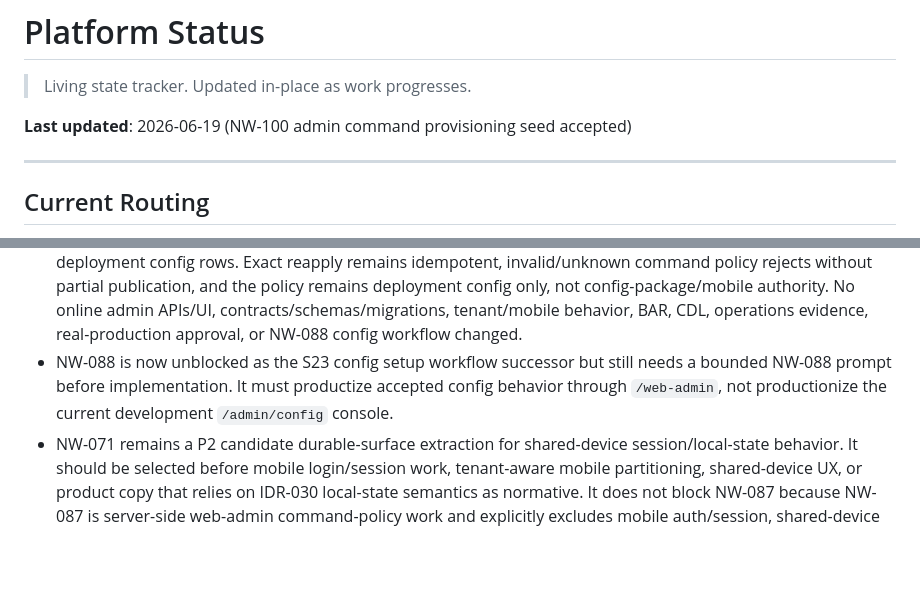
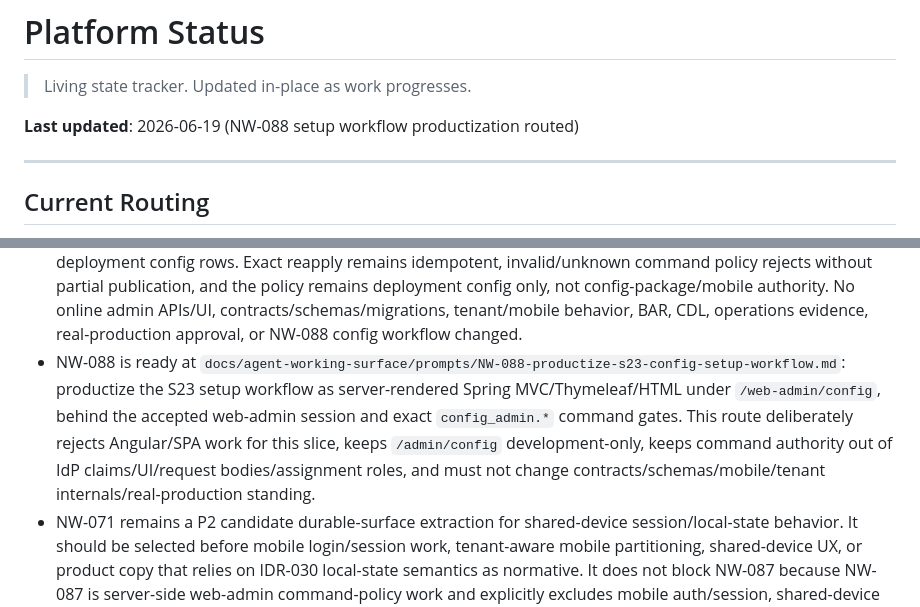
Before and after one commit to Hamza-ye/datarun-platform, a Markdown page: docs/status.md, 2 parts joined by grey strips. Drawn GitHub-style; blank space fills up the shorter version.

Commit message:
docs(config): route setup workflow productization
NW: NW-088

```diff
--- a/docs/status.md
+++ b/docs/status.md
@@ -2,7 +2,7 @@
 
 > Living state tracker. Updated in-place as work progresses.
 
-**Last updated**: 2026-06-19 (NW-100 admin command provisioning seed accepted)
+**Last updated**: 2026-06-19 (NW-088 setup workflow productization routed)
 
 ---
 
@@ -33,7 +33,7 @@ Use this section as the low-token bootstrap for new sessions.
 - NW-086 is accepted after repair commit `b6388c4`: `/web-admin` now provides the separate production web-admin browser login/session boundary with OIDC authorization-code login initiation, browser-style GET callback, server-side token exchange, `OidcJwksTokenValidator` id-token validation, server-stored state plus nonce validation, configured public callback URI, explicit active principal binding before session creation, server-managed session context, `Secure`/`HttpOnly`/`SameSite=Lax` production cookie settings, CSRF-protected protected POSTs, logout, expiry and principal-binding revalidation denial, and secret-safe login/session audit events. Production also fails closed without explicit HTTPS web-admin authorization, token, and redirect URIs plus client id/secret. Existing bearer-token APIs remain owned by `ActorTokenInterceptor`; the current Thymeleaf `/admin`, `/admin/config`, and `/admin/dev` lanes remain development-only and hidden in production. No web/config admin command policy, config UI, assignment admin UX, online binding admin, mobile login, tenant-aware internals, contracts/schemas/envelopes, migrations, BAR, CDL, operations evidence, or real-production approval changed.
 - NW-087 is accepted in commit `b8b4f7c`: added the deployment-configured server-side `admin_command_capabilities` policy for explicit actor UUIDs and platform-owned `web_admin.access`, `web_admin.read_scoped`, and `config_admin.*` command names. `/web-admin/shell` now requires a valid web-admin session plus `web_admin.access` for the server-resolved session actor, denied actors receive a 403 without browser-auth challenge, and shell grant/deny audit events remain secret-safe. Missing, malformed, or unknown-command policy fails closed for evaluation. IdP claims/groups/roles/JWT `actor_id`, request/UI actor IDs, fixed development actors, and assignment roles do not grant shell access; `web_admin.access` grants no config-admin, assignment-admin, resolver, or data-read authority by itself. Existing bearer APIs remain owned by `ActorTokenInterceptor`, and current `/admin`, `/admin/config`, and `/admin/dev` lanes remain development-only and hidden in production. No config workflow/admin UI, online binding admin, mobile login/session, tenant-aware internals, deployment provisioning manifest, contracts/schemas/envelopes, migrations, BAR, CDL, operations evidence, or real-production approval changed.
 - NW-100 is accepted in commit `d99a8dc`: the reviewed `config-publish` one-shot provisioning manifest now requires, validates, and applies server-side `admin_command_capabilities` transactionally alongside existing deployment config rows. Exact reapply remains idempotent, invalid/unknown command policy rejects without partial publication, and the policy remains deployment config only, not config-package/mobile authority. No online admin APIs/UI, contracts/schemas/migrations, tenant/mobile behavior, BAR, CDL, operations evidence, real-production approval, or NW-088 config workflow changed.
-- NW-088 is now unblocked as the S23 config setup workflow successor but still needs a bounded NW-088 prompt before implementation. It must productize accepted config behavior through `/web-admin`, not productionize the current development `/admin/config` console.
+- NW-088 is ready at `docs/agent-working-surface/prompts/NW-088-productize-s23-config-setup-workflow.md`: productize the S23 setup workflow as server-rendered Spring MVC/Thymeleaf/HTML under `/web-admin/config`, behind the accepted web-admin session and exact `config_admin.*` command gates. This route deliberately rejects Angular/SPA work for this slice, keeps `/admin/config` development-only, keeps command authority out of IdP claims/UI/request bodies/assignment roles, and must not change contracts/schemas/mobile/tenant internals/real-production standing.
 - NW-071 remains a P2 candidate durable-surface extraction for shared-device session/local-state behavior. It should be selected before mobile login/session work, tenant-aware mobile partitioning, shared-device UX, or product copy that relies on IDR-030 local-state semantics as normative. It does not block NW-087 because NW-087 is server-side web-admin command-policy work and explicitly excludes mobile auth/session, shared-device local state, tenant/workspace context, storage isolation, and retention/security.
 - NW-037 accepted the bounded production-auth foundation: explicit `(issuer, subject) -> actor_id` principal binding, authenticated actor context, `/api/auth/me`, production-mode push actor binding, and mobile actor alignment. Use `docs/specifications/platform/production-auth-principal-binding.md` for the durable behavior boundary and the NW-037 backlog row for evidence; IDR-027 remains historical provenance.
 - NW-038 accepted the server-side OIDC/JWKS auth-provider boundary: configured asymmetric JWT validation by issuer, audience, and JWKS URI behind `AuthenticatedActorResolver`, with explicit `(issuer, subject) -> actor_id` binding as the only actor mapping. Use the NW-038 backlog row for evidence.
```
Also changed, not shown: docs/agent-working-surface/platform-next-work-backlog.md (+1 -1 lines), 1 other file.
